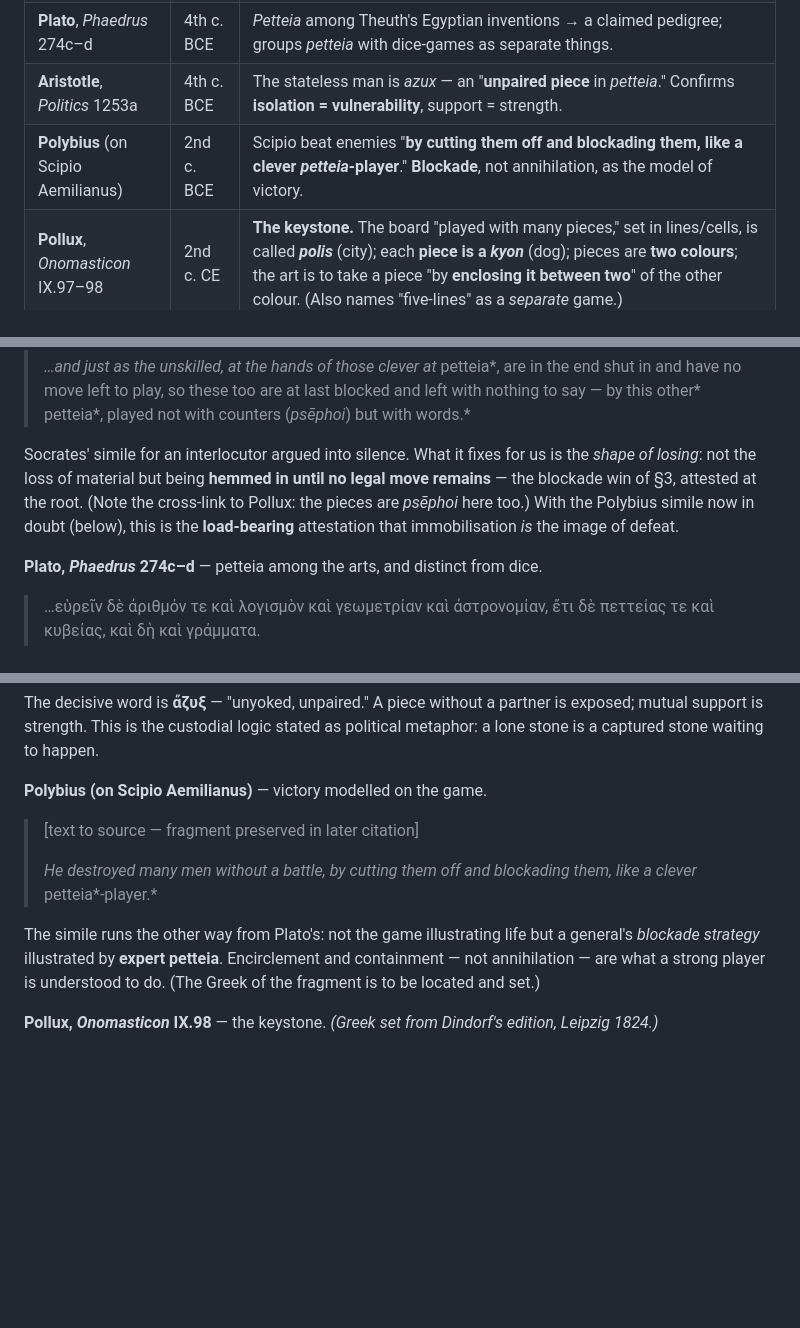
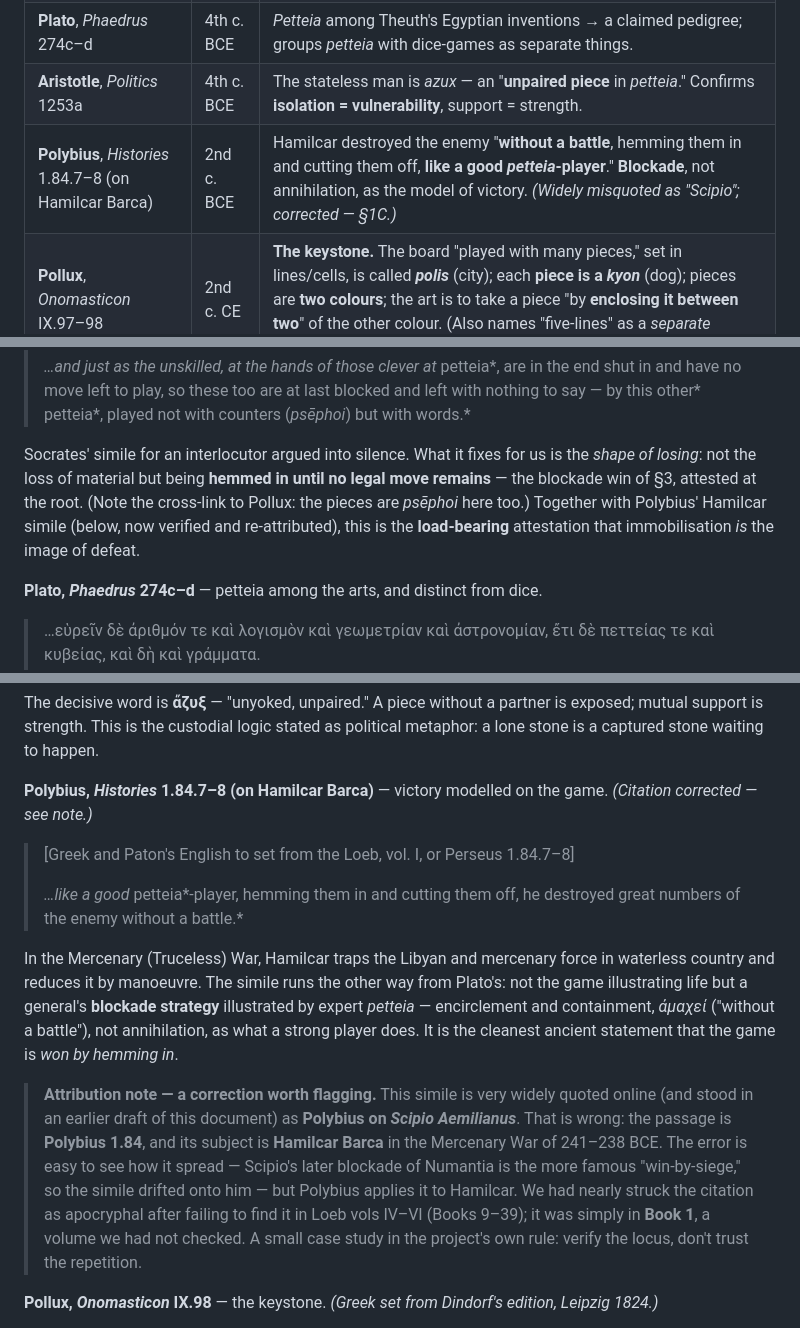
Before and after one commit to wilsonpruitt/pessoi, a Markdown page: petteia-reconstruction.md, 3 parts joined by grey strips. GitHub-like rendering; blank space fills up the shorter version.

Commit message:
Correct Polybius citation: Hamilcar (1.84.7-8), not Scipio
The 'like a good petteia-player, destroyed them without a battle' simile
is real Polybius after all — but its subject is Hamilcar Barca in the
Mercenary War (Histories 1.84.7-8), not Scipio Aemilianus. The Scipio
attribution is a widespread online error that had entered this document;
my earlier 'apocryphal' lean was wrong because the passage is in Book 1,
in a Loeb volume (vol. I) I hadn't checked (I had IV-VI). Re-attributed
across §1A table, §1C (with a documented attribution note), §5.2, §7, and
design-decisions. Verbatim Greek/Paton-English still to set from Loeb
vol. I or Perseus 1.84.

Co-Authored-By: Claude Opus 4.8 (1M context) <noreply@anthropic.com>

```diff
--- a/petteia-reconstruction.md
+++ b/petteia-reconstruction.md
@@ -37,7 +37,7 @@ So we anchor in **Petteia / Polis** and treat *Latrunculi* as its **Roman recept
 | **Plato**, *Republic* 487b–c | 4th c. BCE | The weak player is "**shut in and unable to move**" by the skilled. Fixes **immobilisation/blockade as a decisive condition**, not merely material capture. |
 | **Plato**, *Phaedrus* 274c–d | 4th c. BCE | *Petteia* among Theuth's Egyptian inventions → a claimed pedigree; groups *petteia* with dice-games as separate things. |
 | **Aristotle**, *Politics* 1253a | 4th c. BCE | The stateless man is *azux* — an "**unpaired piece** in *petteia*." Confirms **isolation = vulnerability**, support = strength. |
-| **Polybius** (on Scipio Aemilianus) | 2nd c. BCE | Scipio beat enemies "**by cutting them off and blockading them, like a clever *petteia*-player**." **Blockade**, not annihilation, as the model of victory. |
+| **Polybius**, *Histories* 1.84.7–8 (on Hamilcar Barca) | 2nd c. BCE | Hamilcar destroyed the enemy "**without a battle**, hemming them in and cutting them off, **like a good *petteia*-player**." **Blockade**, not annihilation, as the model of victory. *(Widely misquoted as "Scipio"; corrected — §1C.)* |
 | **Pollux**, *Onomasticon* IX.97–98 | 2nd c. CE | **The keystone.** The board "played with many pieces," set in lines/cells, is called ***polis*** (city); each **piece is a *kyon*** (dog); pieces are **two colours**; the art is to take a piece "by **enclosing it between two**" of the other colour. (Also names "five-lines" as a *separate* game.) |
 
 **Caution on conflation.** The "five lines" (*pente grammai*) game is a **different**, partly race-based game; popular accounts fold it into petteia. Our *petteia* is specifically **Pollux's *polis***. **Setup and piece-count are nowhere stated**; the repeated "~30 pieces" is Murray's conjecture, not a source.
@@ -79,7 +79,7 @@ The game exists by the eighth century and needs no gloss — Homer can name *pes
 >
 > *…and just as the unskilled, at the hands of those clever at* petteia*, are in the end shut in and have no move left to play, so these too are at last blocked and left with nothing to say — by this other* petteia*, played not with counters (*psēphoi*) but with words.*
 
-Socrates' simile for an interlocutor argued into silence. What it fixes for us is the *shape of losing*: not the loss of material but being **hemmed in until no legal move remains** — the blockade win of §3, attested at the root. (Note the cross-link to Pollux: the pieces are *psēphoi* here too.) With the Polybius simile now in doubt (below), this is the **load-bearing** attestation that immobilisation *is* the image of defeat.
+Socrates' simile for an interlocutor argued into silence. What it fixes for us is the *shape of losing*: not the loss of material but being **hemmed in until no legal move remains** — the blockade win of §3, attested at the root. (Note the cross-link to Pollux: the pieces are *psēphoi* here too.) Together with Polybius' Hamilcar simile (below, now verified and re-attributed), this is the **load-bearing** attestation that immobilisation *is* the image of defeat.
 
 **Plato, *Phaedrus* 274c–d** — petteia among the arts, and distinct from dice.
 > …εὑρεῖν δὲ ἀριθμόν τε καὶ λογισμὸν καὶ γεωμετρίαν καὶ ἀστρονομίαν, ἔτι δὲ πεττείας τε καὶ κυβείας, καὶ δὴ καὶ γράμματα.
@@ -95,12 +95,14 @@ Two things: petteia is filed with the reckoning-arts (a game of calculation, not
 
 The decisive word is **ἄζυξ** — "unyoked, unpaired." A piece without a partner is exposed; mutual support is strength. This is the custodial logic stated as political metaphor: a lone stone is a captured stone waiting to happen.
 
-**Polybius (on Scipio Aemilianus)** — victory modelled on the game.
-> [text to source — fragment preserved in later citation]
+**Polybius, *Histories* 1.84.7–8 (on Hamilcar Barca)** — victory modelled on the game. *(Citation corrected — see note.)*
+> [Greek and Paton's English to set from the Loeb, vol. I, or Perseus 1.84.7–8]
 >
-> *He destroyed many men without a battle, by cutting them off and blockading them, like a clever* petteia*-player.*
+> *…like a good* petteia*-player, hemming them in and cutting them off, he destroyed great numbers of the enemy without a battle.*
 
-The simile runs the other way from Plato's: not the game illustrating life but a general's *blockade strategy* illustrated by **expert petteia**. Encirclement and containment — not annihilation — are what a strong player is understood to do. (The Greek of the fragment is to be located and set.)
+In the Mercenary (Truceless) War, Hamilcar traps the Libyan and mercenary force in waterless country and reduces it by manoeuvre. The simile runs the other way from Plato's: not the game illustrating life but a general's **blockade strategy** illustrated by expert *petteia* — encirclement and containment, *ἀμαχεί* ("without a battle"), not annihilation, as what a strong player does. It is the cleanest ancient statement that the game is *won by hemming in*.
+
+> **Attribution note — a correction worth flagging.** This simile is very widely quoted online (and stood in an earlier draft of this document) as **Polybius on *Scipio Aemilianus***. That is wrong: the passage is **Polybius 1.84**, and its subject is **Hamilcar Barca** in the Mercenary War of 241–238 BCE. The error is easy to see how it spread — Scipio's later blockade of Numantia is the more famous "win-by-siege," so the simile drifted onto him — but Polybius applies it to Hamilcar. We had nearly struck the citation as apocryphal after failing to find it in Loeb vols IV–VI (Books 9–39); it was simply in **Book 1**, a volume we had not checked. A small case study in the project's own rule: verify the locus, don't trust the repetition.
 
 **Pollux, *Onomasticon* IX.98** — the keystone. *(Greek set from Dindorf's edition, Leipzig 1824.)*
 > Ἡ δὲ διὰ πολλῶν ψήφων παιδιὰ πλινθίον ἐστὶ, χώρας ἐν γραμμαῖς ἔχον διακειμένας· καὶ τὸ μὲν πλινθίον καλεῖται πόλις· τῶν δὲ ψήφων ἑκάστη, κύων· διῃρημένων δὲ εἰς δύο τῶν ψήφων κατὰ τὰς χρόας, ἡ τέχνη τῆς παιδιᾶς ἔστι περιλήψει τῶν δύο ψήφων ὁμοχρόων τὴν ἑτερόχρουν ἀναιρεῖν.
```
Also changed, not shown: other parts of petteia-reconstruction.md (+2 -2 lines), latrones-design-decisions.md (+2 -2 lines).
